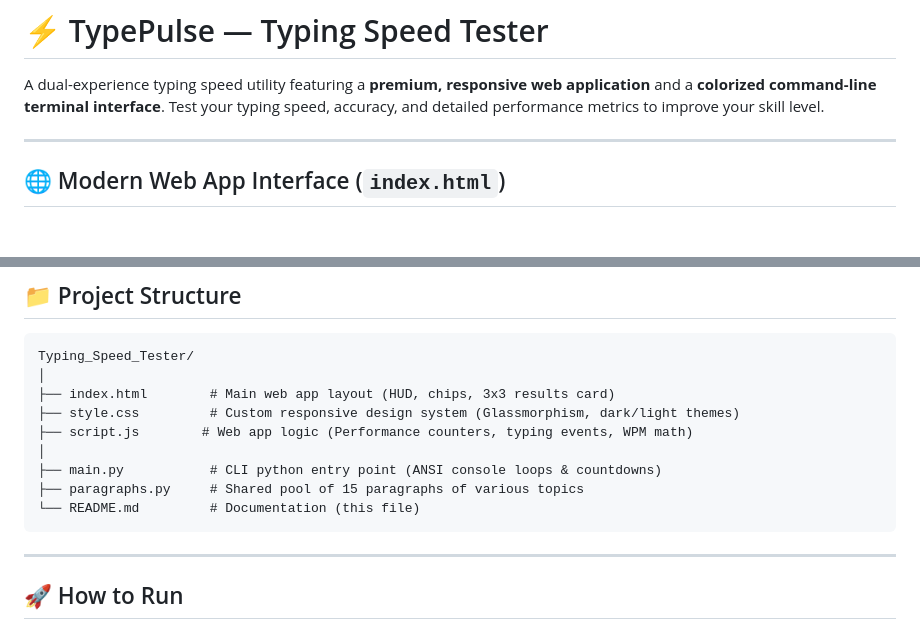
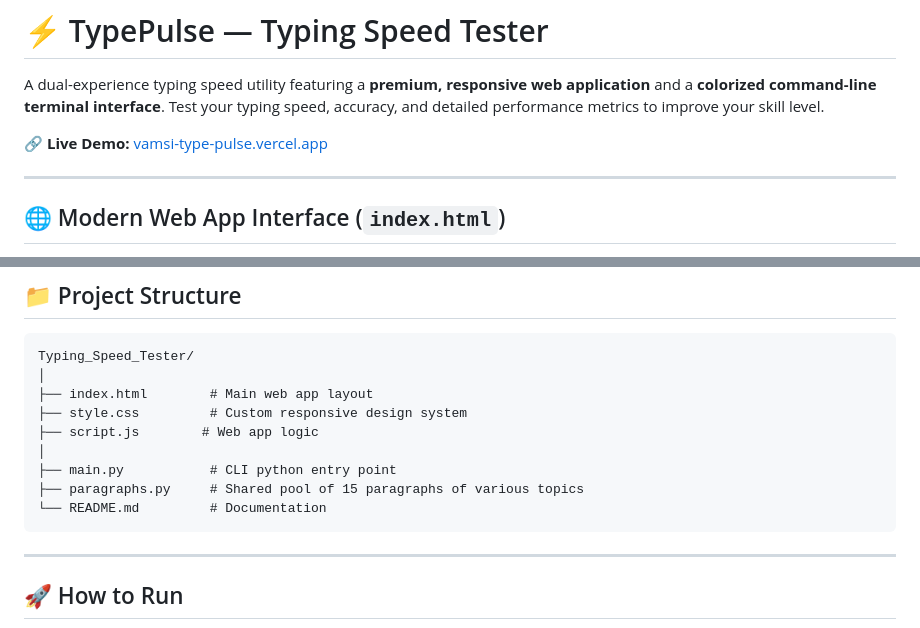
Before and after one commit to vamsi123-coder/TypePulse, a Markdown page: README.md, 2 parts joined by grey strips. Drawn GitHub-style; blank space fills up the shorter version.

````diff
--- a/README.md
+++ b/README.md
@@ -1,6 +1,8 @@
 # ⚡ TypePulse — Typing Speed Tester
 
 A dual-experience typing speed utility featuring a **premium, responsive web application** and a **colorized command-line terminal interface**. Test your typing speed, accuracy, and detailed performance metrics to improve your skill level.
+
+🔗 **Live Demo:** [vamsi-type-pulse.vercel.app](https://vamsi-type-pulse.vercel.app/)
 
 ---
 
@@ -59,13 +61,13 @@ A standalone terminal typing speed tester written in Python. It draws from the s
 ```
 Typing_Speed_Tester/
 │
-├── index.html        # Main web app layout (HUD, chips, 3x3 results card)
-├── style.css         # Custom responsive design system (Glassmorphism, dark/light themes)
-├── script.js        # Web app logic (Performance counters, typing events, WPM math)
+├── index.html        # Main web app layout
+├── style.css         # Custom responsive design system
+├── script.js        # Web app logic
 │
-├── main.py           # CLI python entry point (ANSI console loops & countdowns)
+├── main.py           # CLI python entry point
 ├── paragraphs.py     # Shared pool of 15 paragraphs of various topics
-└── README.md         # Documentation (this file)
+└── README.md         # Documentation
 ```
 
 ---
````
